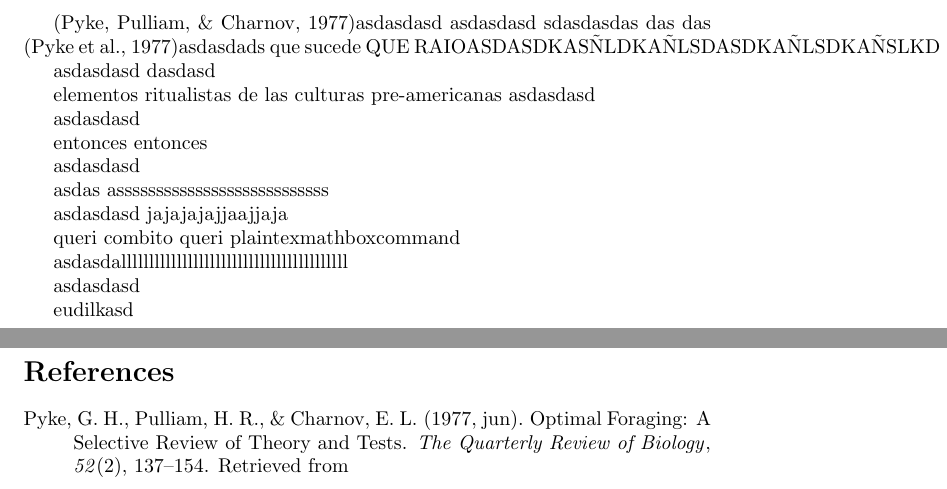
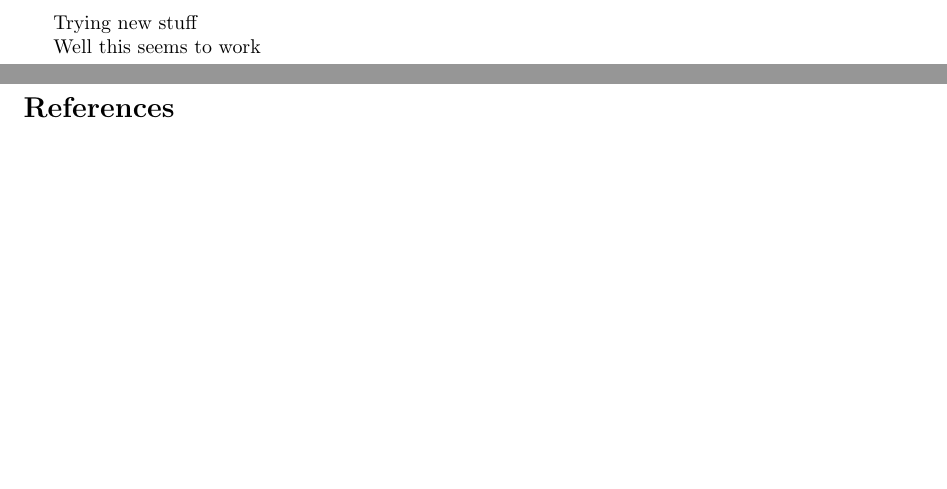
Before and after one commit to jamirobass/unifiles, a LaTeX document (lat.tex): two parts of pages 1 and 2 of 2, joined at a grey line, cut at the place of the change, the shorter picture padded with empty space. Compiled offline with pdfLaTeX.

```diff
--- a/lat.tex
+++ b/lat.tex
@@ -2,45 +2,11 @@
 \usepackage{apacite}
 
 \begin{document}
-\cite[]{Pyke_1977}asdasdasd asdasdasd
-sdasdasdas
-das
-das
-\cite[]{Pyke_1977}asdasdads
-que sucede QUE RAIOASDASDKASÑLDKAÑLSDASDKAÑLSDKAÑSLKD
 
-asdasdasd
-dasdasd
+Trying new stuff
 
-elementos ritualistas de las culturas pre-americanas
-asdasdasd
+Well this seems to work
 
-
-asdasdasd
-
-entonces
-entonces
-
-asdasdasd
-
-
-
-
-asdas asssssssssssssssssssssssssss
-
-asdasdasd
-jajajajajjaajjaja
-
-queri combito queri plaintexmathboxcommand
-
-
-asdasdalllllllllllllllllllllllllllllllllllllllll
-
-
-asdasdasd
-
-
-eudilkasd
 
 \newpage
 
```
Also changed, not shown: Luarte_NicolasCV.tex (added), lat.bbl, lat.pdf, 6 other files.
